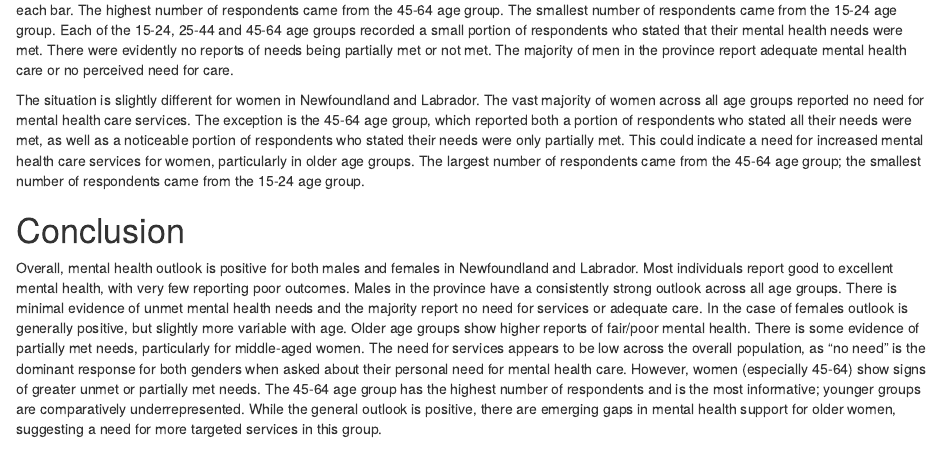
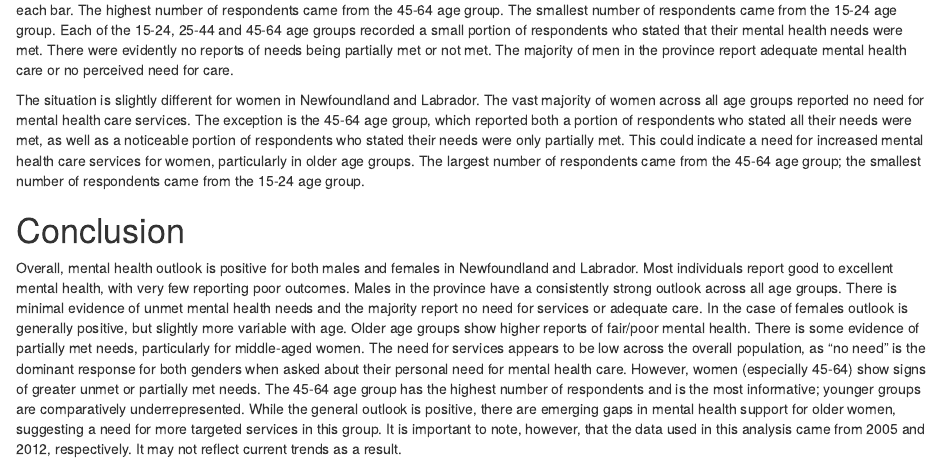
Before and after one commit to sa0v/MentalHealth, an R Markdown document (MentalHealth.Rmd): the page in a window 1100 px wide, from 1240 px down. Rendered offline with R 4.5, knitr and Pandoc, with nearby package versions; some code elsewhere in the file could not run offline; column names are cleaned by a stand-in for the janitor package.

Commit message:
Edited conclusion

```diff
--- a/MentalHealth.Rmd
+++ b/MentalHealth.Rmd
@@ -152,4 +152,4 @@ The situation is slightly different for women in Newfoundland and Labrador. The
 
 # Conclusion
 
-Overall, mental health outlook is positive for both males and females in Newfoundland and Labrador. Most individuals report good to excellent mental health, with very few reporting poor outcomes. Males in the province have a consistently strong outlook across all age groups. There is minimal evidence of unmet mental health needs and the majority report no need for services or adequate care. In the case of females outlook is generally positive, but slightly more variable with age. Older age groups show higher reports of fair/poor mental health. There is some evidence of partially met needs, particularly for middle-aged women. The need for services appears to be low across the overall population, as "no need" is the dominant response for both genders when asked about their personal need for mental health care. However, women (especially 45-64) show signs of greater unmet or partially met needs. The 45-64 age group has the highest number of respondents and is the most informative; younger groups are comparatively underrepresented. While the general outlook is positive, there are emerging gaps in mental health support for older women, suggesting a need for more targeted services in this group.
+Overall, mental health outlook is positive for both males and females in Newfoundland and Labrador. Most individuals report good to excellent mental health, with very few reporting poor outcomes. Males in the province have a consistently strong outlook across all age groups. There is minimal evidence of unmet mental health needs and the majority report no need for services or adequate care. In the case of females outlook is generally positive, but slightly more variable with age. Older age groups show higher reports of fair/poor mental health. There is some evidence of partially met needs, particularly for middle-aged women. The need for services appears to be low across the overall population, as "no need" is the dominant response for both genders when asked about their personal need for mental health care. However, women (especially 45-64) show signs of greater unmet or partially met needs. The 45-64 age group has the highest number of respondents and is the most informative; younger groups are comparatively underrepresented. While the general outlook is positive, there are emerging gaps in mental health support for older women, suggesting a need for more targeted services in this group. It is important to note, however, that the data used in this analysis came from 2005 and 2012, respectively. It may not reflect current trends as a result.
```
